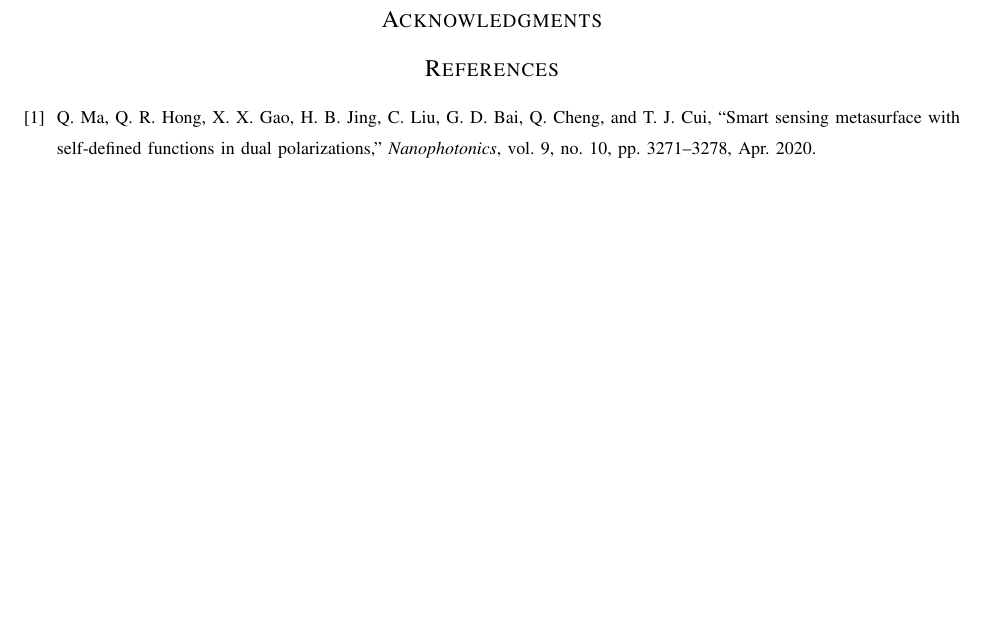
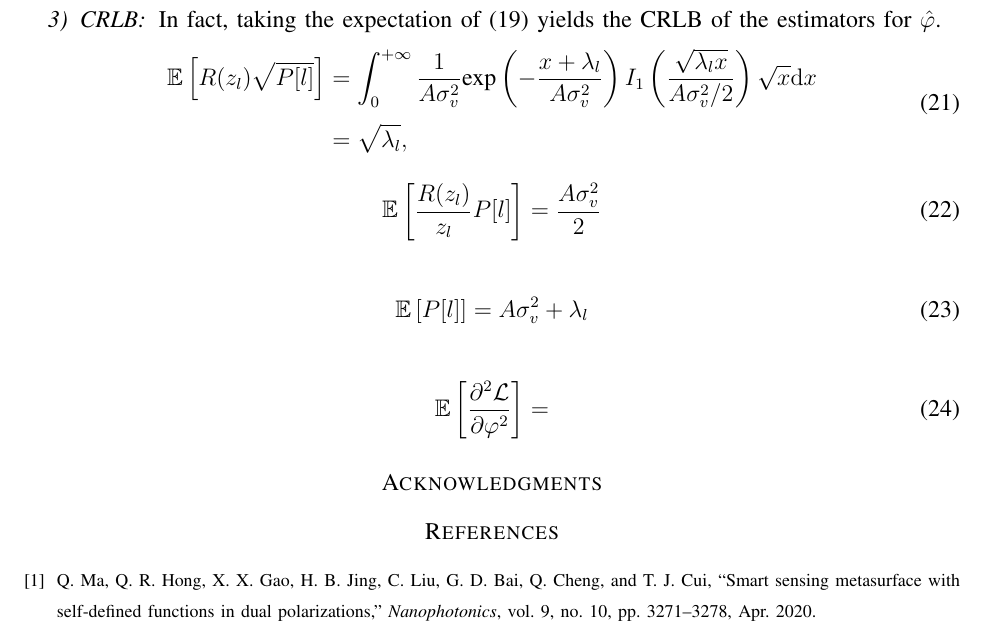
Before and after one commit to johnzja/Sensing-RIS, a LaTeX paper (paper/SensingRIS.tex): part of page 4 of 4, cut at the place of the change, the shorter picture padded with empty space. Compiled offline with pdfLaTeX.

Commit message:
try to calculate CRLB

```diff
--- a/paper/SensingRIS.tex
+++ b/paper/SensingRIS.tex
@@ -230,6 +231,25 @@ Then, the phase $\varphi$ can be estimated as
     \begin{equation}
         \hat{\varphi}^{(k+1)} = \hat{\varphi}^{(k)} - \frac{\mathcal{L}'(\hat{\varphi}^{(k)})}{\mathcal{L}''(\hat{\varphi}^{(k)})}
     \end{equation}
+
+\subsubsection{CRLB}
+    In fact, taking the expectation of \eqref{Second Derivative Likelihood} yields the CRLB of the estimators for $\hat{\varphi}$.
+    \begin{equation}
+        \begin{aligned}
+            \mathbb{E}\left[R(z_l) \sqrt{P[l]}\right] & = \int_{0}^{+\infty}{\frac{1}{A\sigma_v^2}\exp\left(-\frac{x+\lambda_l}{A\sigma_v^2}\right)I_1\left(\frac{\sqrt{\lambda_l x}}{A\sigma_v^2/2}\right)\sqrt{x}{\rm d}x}\\
+            & = \sqrt{\lambda_l},
+        \end{aligned}
+    \end{equation}
+    \begin{equation}
+        \mathbb{E}\left[\frac{R(z_l)}{z_l} P[l]\right] = \frac{A\sigma_v^2}{2}
+    \end{equation}
+    \begin{equation}
+        \mathbb{E}\left[P[l]\right] = A\sigma_v^2 + \lambda_l
+    \end{equation}
+    \begin{equation}
+        \mathbb{E}\left[\frac{\partial^2\mathcal{L}}{\partial\varphi^2}\right] =
+    \end{equation}
+
 
 
 \appendices
```
Also changed, not shown: paper/SensingRIS.tex (1 more changed lines).
